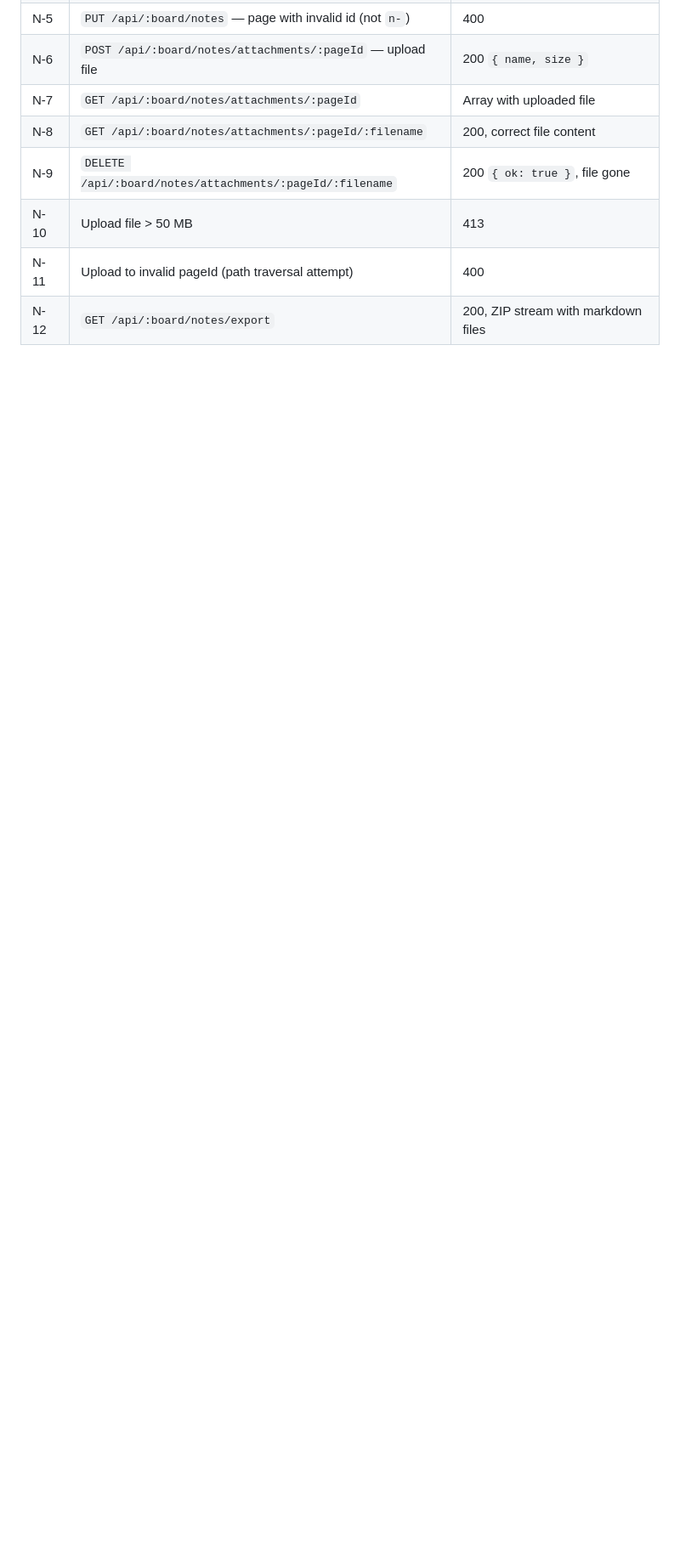
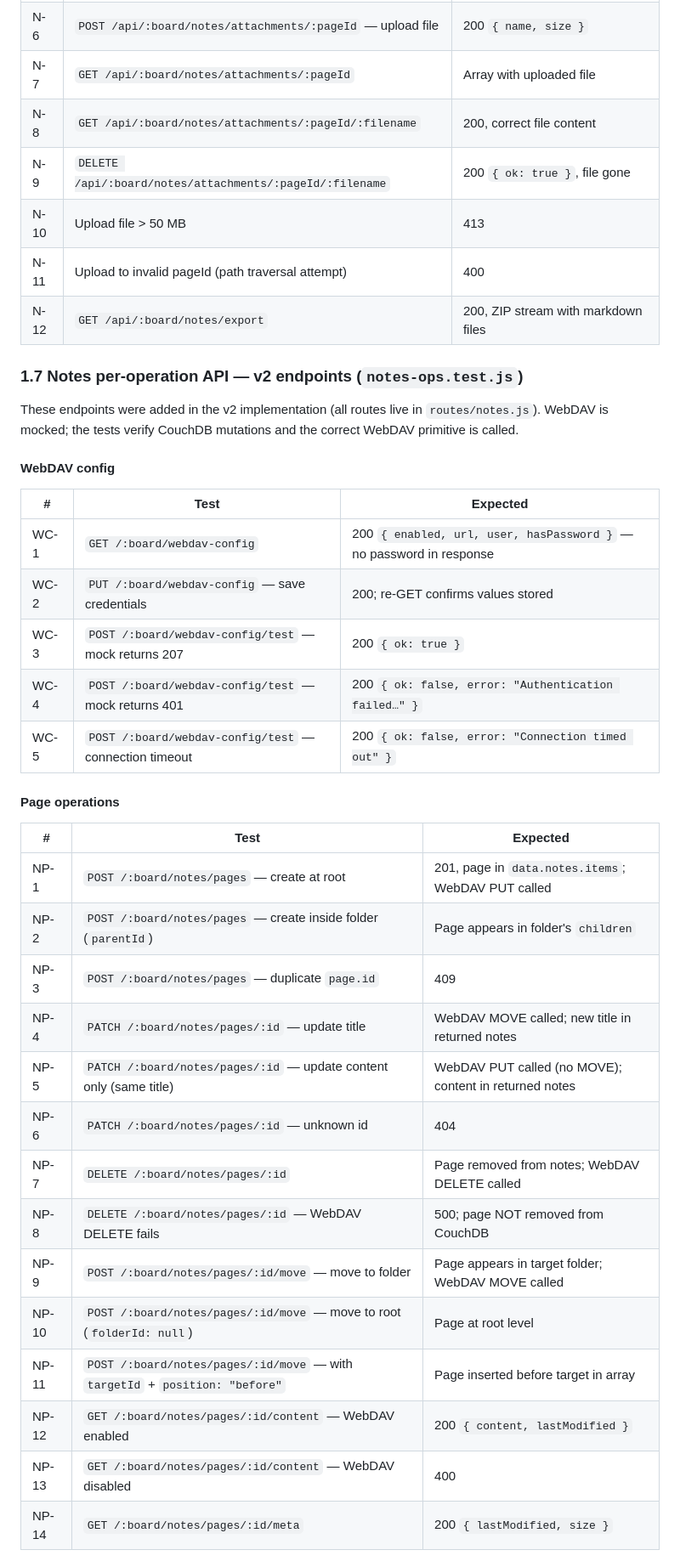
Before and after one commit to jc-prg/kanban, a Markdown page: concepts/test-concept.md, the part around one of its changes. Shown at 85% size. GitHub-like rendering; blank space fills up the shorter version.

```diff
--- a/concepts/test-concept.md
+++ b/concepts/test-concept.md
@@ -136,3 +136,39 @@ All tests use supertest against a running Express app wired to an in-memory or i
 | N-10 | Upload file > 50 MB | 413 |
 | N-11 | Upload to invalid pageId (path traversal attempt) | 400 |
 | N-12 | `GET /api/:board/notes/export` | 200, ZIP stream with markdown files |
+
+### 1.7 Notes per-operation API — v2 endpoints (`notes-ops.test.js`)
+
+These endpoints were added in the v2 implementation (all routes live in
+`routes/notes.js`). WebDAV is mocked; the tests verify CouchDB mutations and
+the correct WebDAV primitive is called.
+
+#### WebDAV config
+
+| # | Test | Expected |
+|---|---|---|
+| WC-1 | `GET /:board/webdav-config` | 200 `{ enabled, url, user, hasPassword }` — no password in response |
+| WC-2 | `PUT /:board/webdav-config` — save credentials | 200; re-GET confirms values stored |
+| WC-3 | `POST /:board/webdav-config/test` — mock returns 207 | 200 `{ ok: true }` |
+| WC-4 | `POST /:board/webdav-config/test` — mock returns 401 | 200 `{ ok: false, error: "Authentication failed…" }` |
+| WC-5 | `POST /:board/webdav-config/test` — connection timeout | 200 `{ ok: false, error: "Connection timed out" }` |
+
+#### Page operations
+
+| # | Test | Expected |
+|---|---|---|
+| NP-1 | `POST /:board/notes/pages` — create at root | 201, page in `data.notes.items`; WebDAV PUT called |
+| NP-2 | `POST /:board/notes/pages` — create inside folder (`parentId`) | Page appears in folder's `children` |
+| NP-3 | `POST /:board/notes/pages` — duplicate `page.id` | 409 |
+| NP-4 | `PATCH /:board/notes/pages/:id` — update title | WebDAV MOVE called; new title in returned notes |
+| NP-5 | `PATCH /:board/notes/pages/:id` — update content only (same title) | WebDAV PUT called (no MOVE); content in returned notes |
+| NP-6 | `PATCH /:board/notes/pages/:id` — unknown id | 404 |
+| NP-7 | `DELETE /:board/notes/pages/:id` | Page removed from notes; WebDAV DELETE called |
+| NP-8 | `DELETE /:board/notes/pages/:id` — WebDAV DELETE fails | 500; page NOT removed from CouchDB |
+| NP-9 | `POST /:board/notes/pages/:id/move` — move to folder | Page appears in target folder; WebDAV MOVE called |
+| NP-10 | `POST /:board/notes/pages/:id/move` — move to root (`folderId: null`) | Page at root level |
+| NP-11 | `POST /:board/notes/pages/:id/move` — with `targetId` + `position: "before"` | Page inserted before target in array |
+| NP-12 | `GET /:board/notes/pages/:id/content` — WebDAV enabled | 200 `{ content, lastModified }` |
+| NP-13 | `GET /:board/notes/pages/:id/content` — WebDAV disabled | 400 |
+| NP-14 | `GET /:board/notes/pages/:id/meta` | 200 `{ lastModified, size }` |
+
```
Also changed, not shown: other parts of concepts/test-concept.md (+42 -13 lines).
